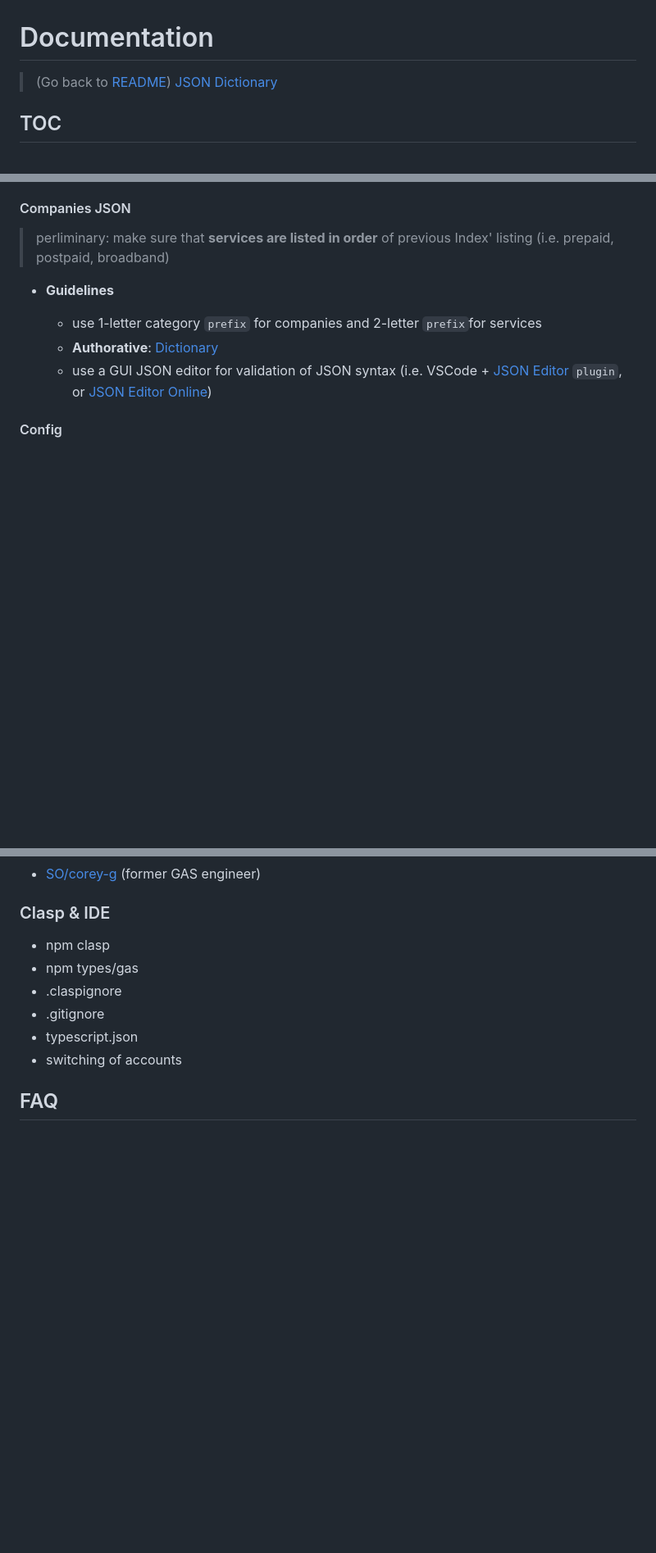
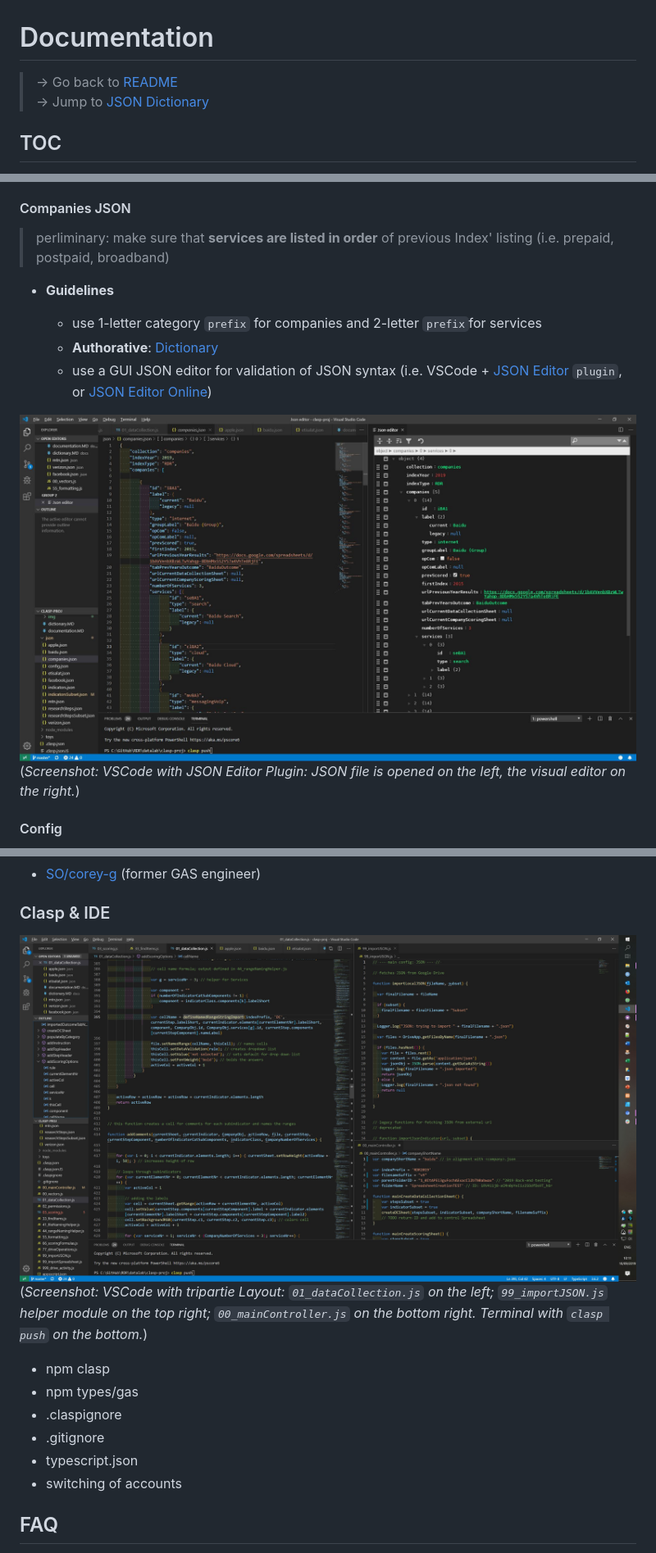
Before and after one commit to rankingdigitalrights/datalab, a Markdown page: clasp-proj/docs/documentation.MD, 3 parts joined by grey strips. Shown at 82% size. GitHub-like rendering; pictures changed too: clasp-proj/docs/img/vscode_json_editor.jpg (added), clasp-proj/docs/img/vscode_setup.jpg (added); blank space fills up the shorter version.

Commit message:
readme: testing images

```diff
--- a/clasp-proj/docs/documentation.MD
+++ b/clasp-proj/docs/documentation.MD
@@ -1,7 +1,7 @@
 # Documentation
 
-> (Go back to [README](../README.MD))
-> [JSON Dictionary](dictionary.MD)
+> -> Go back to [README](../README.MD)\
+> -> Jump to [JSON Dictionary](dictionary.MD)
 ## TOC
 
 + [Intro](#intro)
@@ -117,6 +117,10 @@ As modules were created and eventually refactored and synchronised, most modules
   + **Authorative**: [Dictionary](dictionary.MD)
   + use a GUI JSON editor for validation of JSON syntax (i.e. VSCode + [JSON Editor](https://marketplace.visualstudio.com/items?itemName=nickdemayo.vscode-json-editor) `plugin`, or [JSON Editor Online](https://jsoneditoronline.org/))
 
+![VSCode with JSON Editor Plugin](img/vscode_json_editor.jpg)
+(*Screenshot: VSCode with JSON Editor Plugin: JSON file is opened on the left, the visual editor on the right.*)
+
+
 #### Config
 
 > should define Index, methodology / sets, companies, folders, maybe map editors to companies
@@ -143,6 +147,9 @@ As modules were created and eventually refactored and synchronised, most modules
 + [SO/corey-g](https://stackoverflow.com/users/1491380/corey-g) (former GAS engineer)
 
 ### Clasp & IDE
+
+![VSCode with tripartite window split](img/vscode_setup.jpg)
+(*Screenshot: VSCode with tripartie Layout: `01_dataCollection.js` on the left; `99_importJSON.js` helper module on the top right; `00_mainController.js` on the bottom right. Terminal with `clasp push` on the bottom.*)
 
 + npm clasp
 + npm types/gas
```
